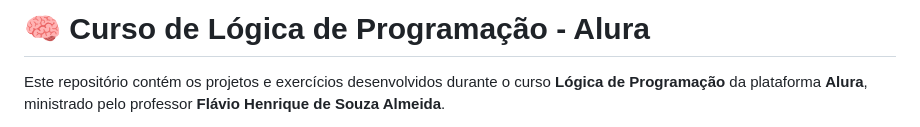
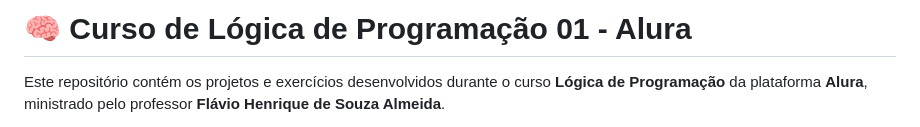
Before and after one commit to jvlimadev/logica-alura, a Markdown page: README.md, the part around the change. Drawn GitHub-style.

```diff
--- a/README.md
+++ b/README.md
@@ -1,4 +1,4 @@
-# 🧠 Curso de Lógica de Programação - Alura
+# 🧠 Curso de Lógica de Programação 01 - Alura
  Este repositório contém os projetos e exercícios desenvolvidos durante o curso **Lógica de Programação** da plataforma **Alura**, ministrado pelo professor **Flávio Henrique de Souza Almeida**.
 
 O curso é dividido em **9 módulos**, abordando os principais conceitos introdutórios de lógica de programação de forma prática e progressiva.
```
